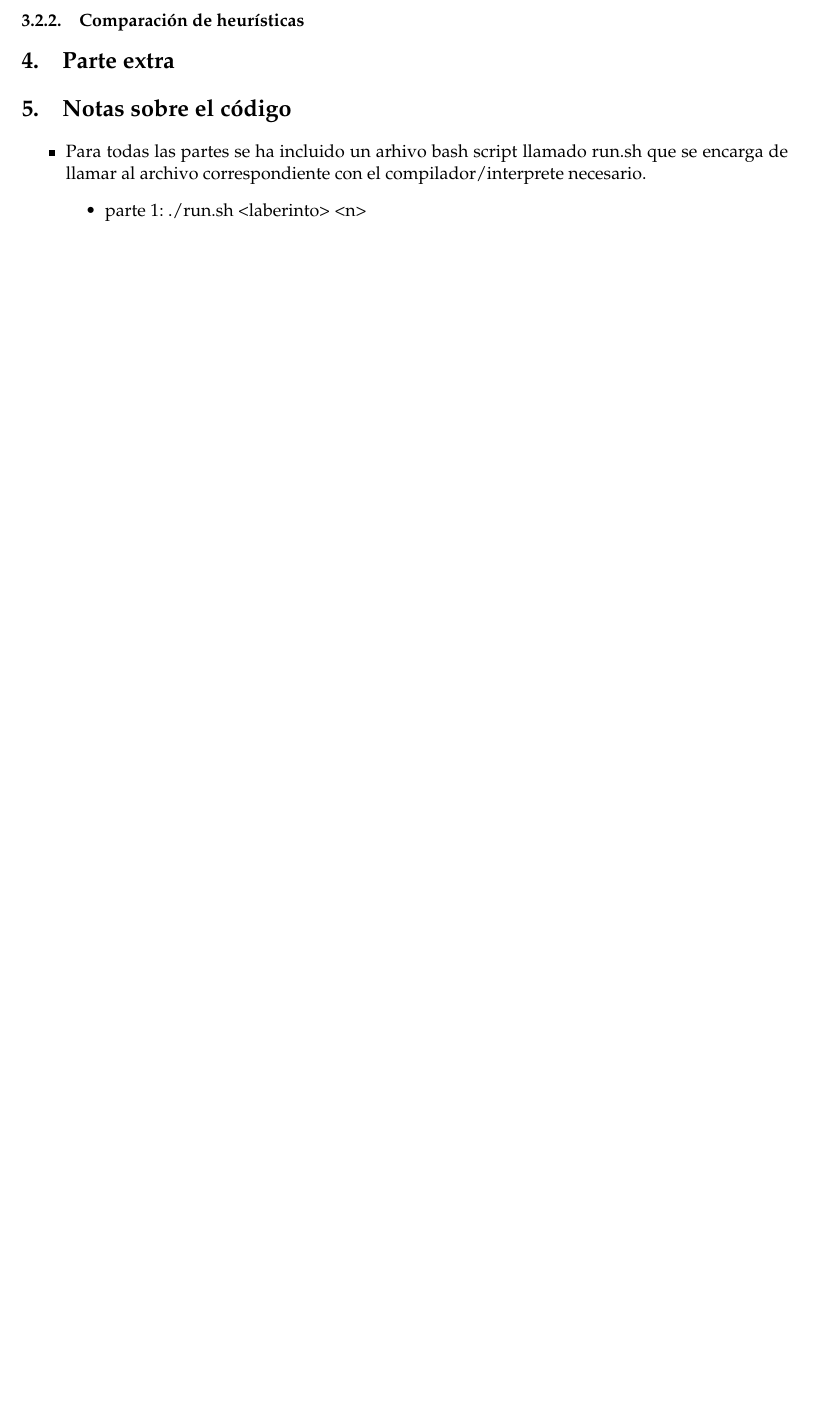
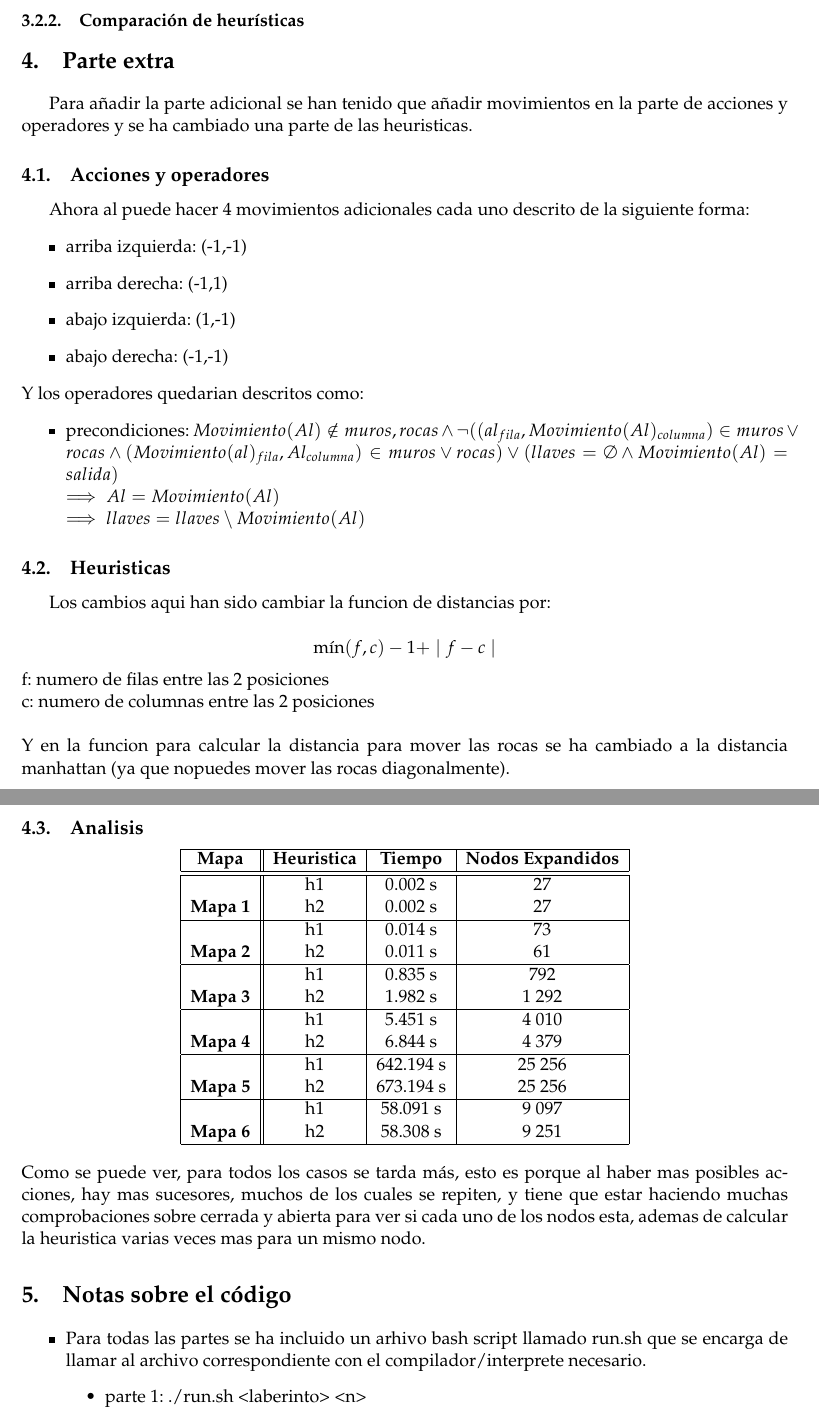
Before and after one commit to AlbertoVillanueva/HeuristicSearch, a LaTeX document (memoria/memoria.tex): part of page 13 of 13 before the commit and two parts of pages 13 and 14 of 14 after it, the two joined at a grey line, cut so that both start at the same text, the shorter picture padded with empty space. Compiled offline with pdfLaTeX.

Commit message:
Avances en memoria

```diff
--- a/memoria/memoria.tex
+++ b/memoria/memoria.tex
@@ -457,6 +457,56 @@
 
 		\subsubsection{Comparación de heurísticas}
 	\section{Parte extra}
+	Para añadir la parte adicional se han tenido que añadir movimientos en la parte de acciones y operadores y se ha cambiado una parte de las heuristicas.
+		\subsection{Acciones y operadores}
+			Ahora al puede hacer 4 movimientos adicionales cada uno descrito de la siguiente forma:
+			\begin{itemize}
+				\item arriba izquierda: (-1,-1)
+				\item arriba derecha: (-1,1)
+				\item abajo izquierda: (1,-1)
+				\item abajo derecha: (-1,-1)
+			\end{itemize}
+			Y los operadores quedarian descritos como:
+			\begin{itemize}
+				\item precondiciones: $Movimiento(Al) \notin muros, rocas \land \neg((al_{fila},Movimiento(Al)_{columna}) \in muros \lor rocas  \land (Movimiento(al)_{fila},Al_{columna}) \in muros \lor rocas)\lor (llaves = \emptyset \land Movimiento(Al) = salida)$\\
+				$\implies Al = Movimiento(Al)$\\
+				$\implies llaves = llaves\setminus Movimiento(Al)$
+			\end{itemize}
+		\subsection{Heuristicas}
+			Los cambios aqui han sido cambiar la funcion de distancias por:\\
+			$$\min(f,c)-1 + \mid f-c\mid$$
+			f: numero de filas entre las 2 posiciones\\
+			c: numero de columnas entre las 2 posiciones\\
+			\\
+			Y en la funcion para calcular la distancia para mover las rocas se ha cambiado a la distancia manhattan (ya que nopuedes mover las rocas diagonalmente).\\
+		\subsection{Analisis}
+		\begin{center}
+			\begin{tabular}{|c||c|c|c|}
+				\hline
+				\textbf{Mapa}&\textbf{Heuristica}&\textbf{Tiempo}&\textbf{Nodos Expandidos}\\
+				\hline
+				\hline
+				\multirow{3}{*}{\textbf{Mapa 1}} & h1 & 0.002 s & 27\\
+												& h2 & 0.002 s & 27\\
+				\hline
+				\multirow{3}{*}{\textbf{Mapa 2}} & h1 & 0.014 s & 73\\
+												& h2 & 0.011 s & 61\\
+				\hline
+				\multirow{3}{*}{\textbf{Mapa 3}} & h1 & 0.835 s & 792\\
+												& h2 & 1.982 s & 1 292\\
+				\hline
+				\multirow{3}{*}{\textbf{Mapa 4}} & h1 & 5.451 s & 4 010\\
+												& h2 & 6.844 s & 4 379\\
+				\hline
+				\multirow{3}{*}{\textbf{Mapa 5}} & h1 & 642.194 s & 25 256\\
+												& h2 & 673.194 s & 25 256\\
+				\hline
+				\multirow{3}{*}{\textbf{Mapa 6}} & h1 & 58.091 s & 9 097\\
+												& h2 & 58.308 s & 9 251\\
+				\hline
+			\end{tabular}
+		\end{center}
+		Como se puede ver, para todos los casos se tarda más, esto es porque al haber mas posibles acciones, hay mas sucesores, muchos de los cuales se repiten, y tiene que estar haciendo muchas comprobaciones sobre cerrada y abierta para ver si cada uno de los nodos esta, ademas de calcular la heuristica varias veces mas para un mismo nodo.
 	\section{Notas sobre el código}
 	\begin{itemize}
 		\item Para todas las partes se ha incluido un arhivo bash script llamado run.sh que se encarga de llamar al archivo correspondiente con el compilador/interprete necesario.
```
Also changed, not shown: memoria/memoria.pdf, memoria/memoria.tex (3 more changed lines).
